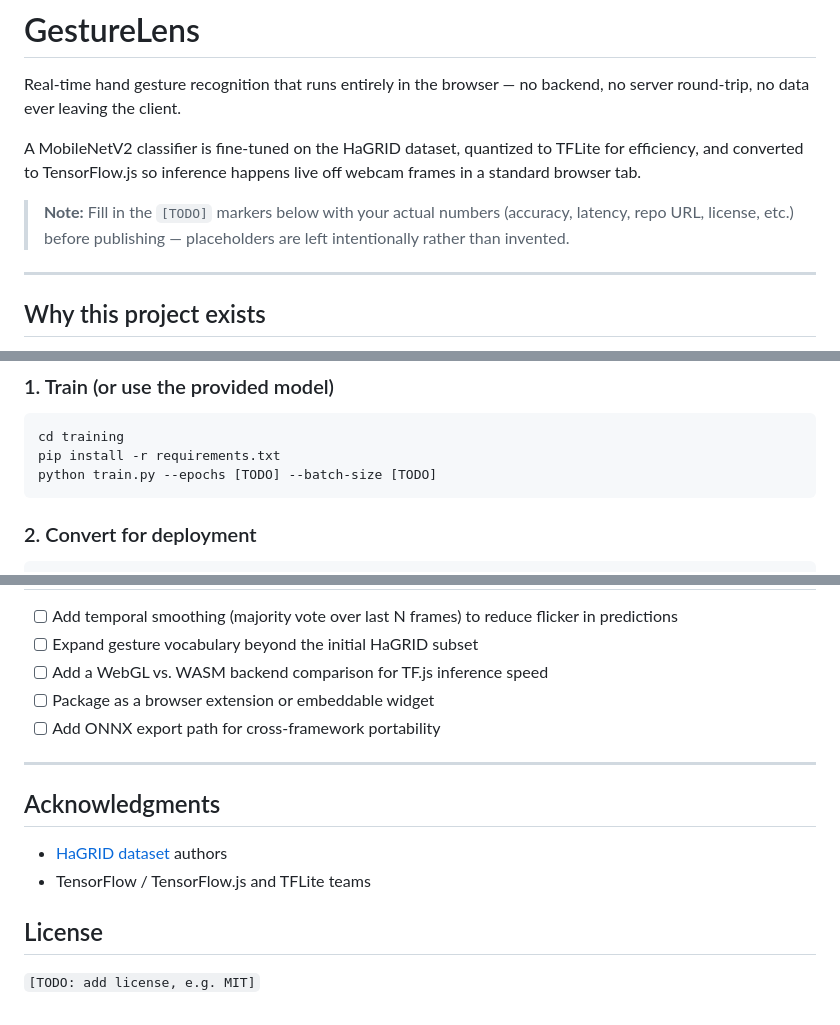
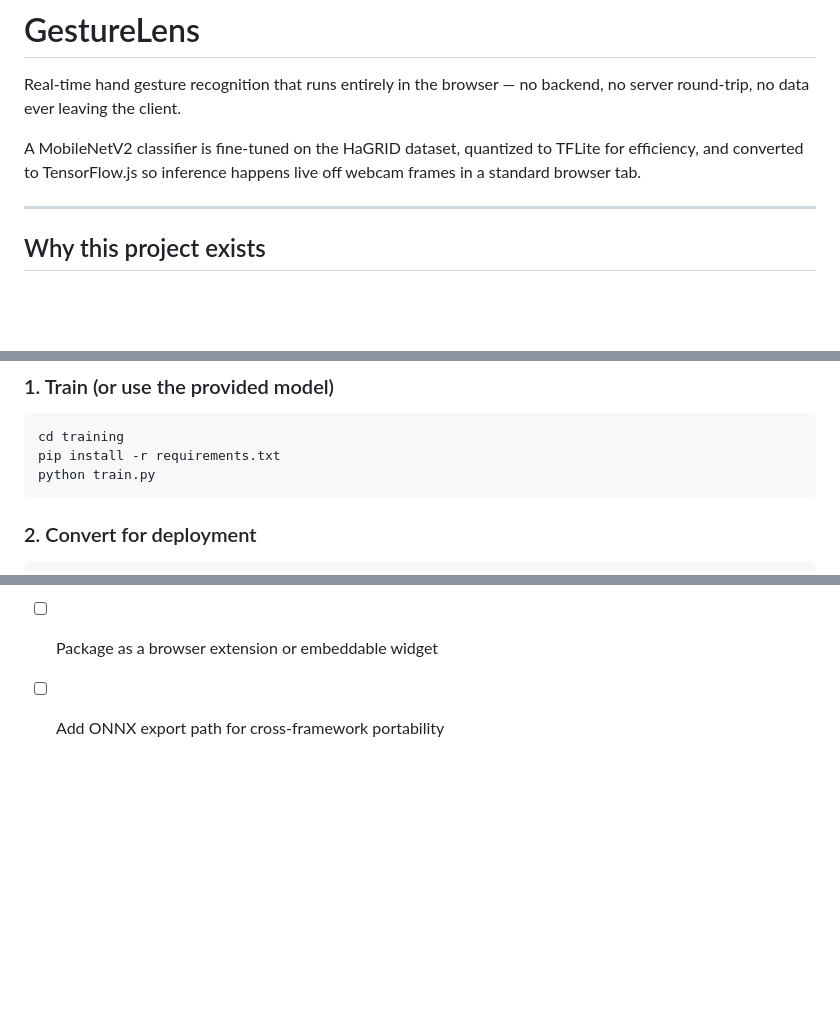
Before and after one commit to dhyanagni2001-commits/GestureLens, a Markdown page: README.md, 3 parts joined by grey strips. Rendered like a GitHub page; blank space fills up the shorter version.

Commit message:
Update README to remove TODOs and acknowledgments
Readme update

````diff
--- a/README.md
+++ b/README.md
@@ -4,7 +4,7 @@ Real-time hand gesture recognition that runs entirely in the browser — no back
 
 A MobileNetV2 classifier is fine-tuned on the HaGRID dataset, quantized to TFLite for efficiency, and converted to TensorFlow.js so inference happens live off webcam frames in a standard browser tab.
 
-> **Note:** Fill in the `[TODO]` markers below with your actual numbers (accuracy, latency, repo URL, license, etc.) before publishing — placeholders are left intentionally rather than invented.
+
 
 ---
 
@@ -133,7 +132,7 @@ gesturelens/
 ```bash
 cd training
 pip install -r requirements.txt
-python train.py --epochs [TODO] --batch-size [TODO]
+python train.py
 ```
 
 ### 2. Convert for deployment
@@ -168,14 +167,3 @@ Open the local dev URL, grant webcam permission, and hold up a gesture.
 - [ ] Add a WebGL vs. WASM backend comparison for TF.js inference speed
 - [ ] Package as a browser extension or embeddable widget
 - [ ] Add ONNX export path for cross-framework portability
-
----
-
-## Acknowledgments
-
-- [HaGRID dataset](https://github.com/hukenovs/hagrid) authors
-- TensorFlow / TensorFlow.js and TFLite teams
-
-## License
-
-`[TODO: add license, e.g. MIT]`
````
Also changed, not shown: other parts of README.md (+0 -1 lines).
